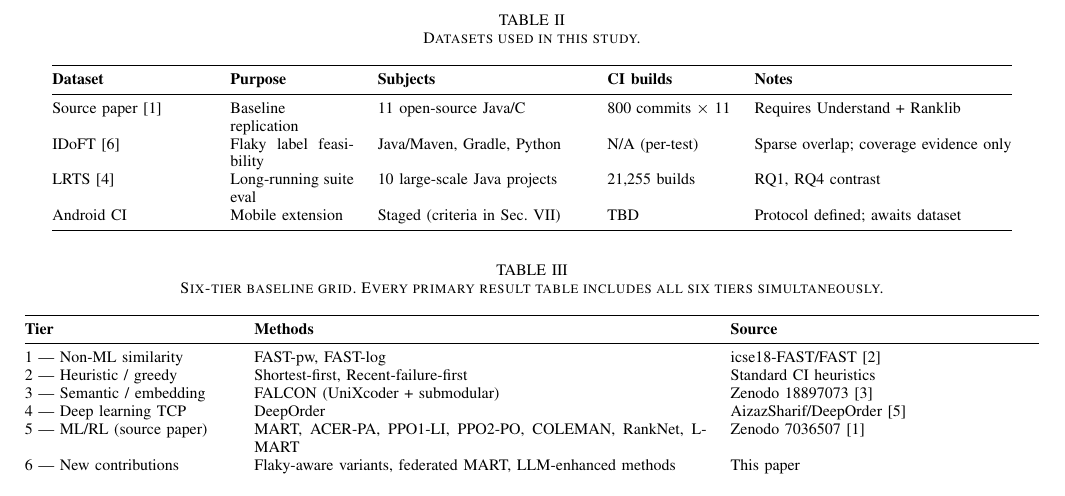
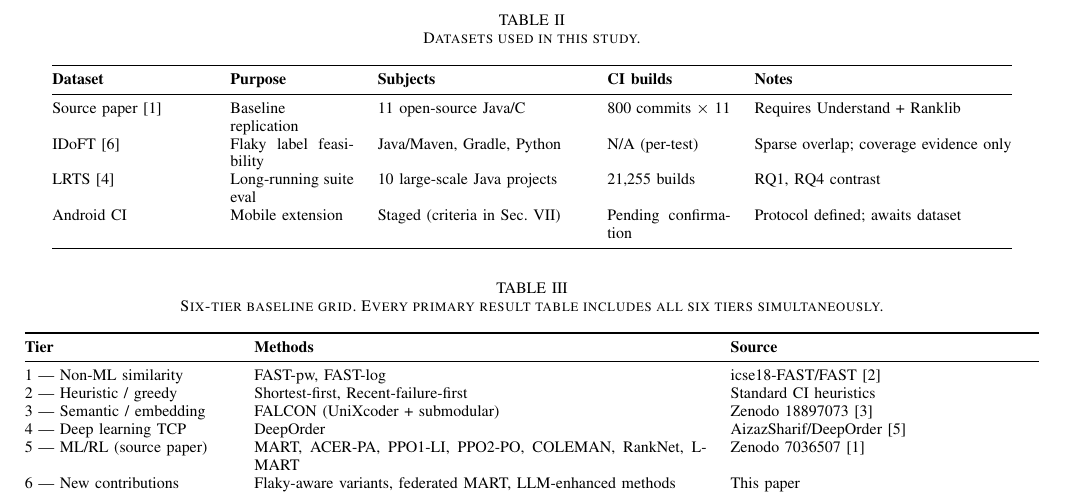
Before and after one commit to Leroy-sketch-png/paper, a LaTeX paper (paper_manuscript.tex): part of page 5 of 10, cut so that both start at the same text. Compiled offline with pdfLaTeX.

Commit message:
Polish manuscript wording: replace placeholder TBD with pending confirmation

```diff
--- a/paper_manuscript.tex
+++ b/paper_manuscript.tex
@@ -177,7 +177,7 @@ Dataset selection follows the principle of maximum artifact continuity with the
 Source paper \cite{zhao2023} & Baseline replication & 11 open-source Java/C & 800 commits ${\times}$ 11 & Requires Understand + Ranklib \\
 IDoFT \cite{lam2019} & Flaky label feasibility & Java/Maven, Gradle, Python & N/A (per-test) & Sparse overlap; coverage evidence only \\
 LRTS \cite{lrts2024} & Long-running suite eval & 10 large-scale Java projects & 21,255 builds & RQ1, RQ4 contrast \\
-Android CI & Mobile extension & Staged (criteria in Sec.~VII) & TBD & Protocol defined; awaits dataset \\
+Android CI & Mobile extension & Staged (criteria in Sec.~VII) & Pending confirmation & Protocol defined; awaits dataset \\
 \bottomrule
 \end{tabular}
 \end{table*}
```
